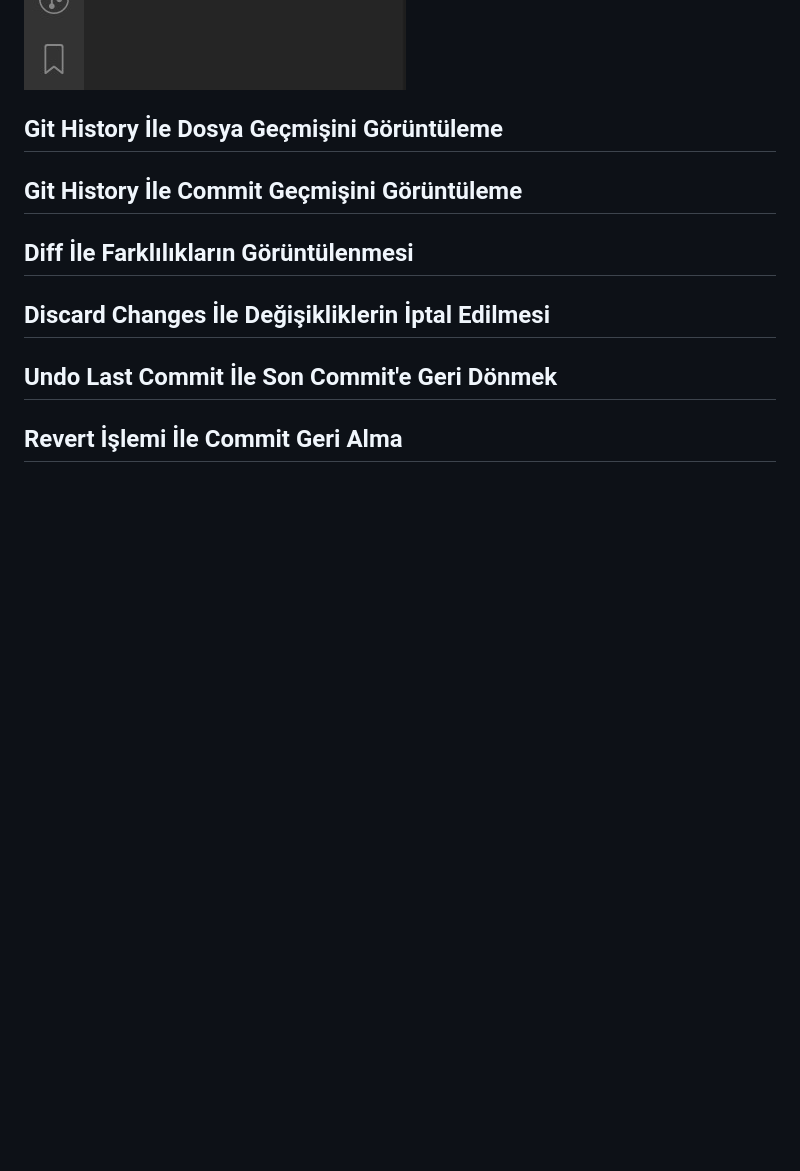
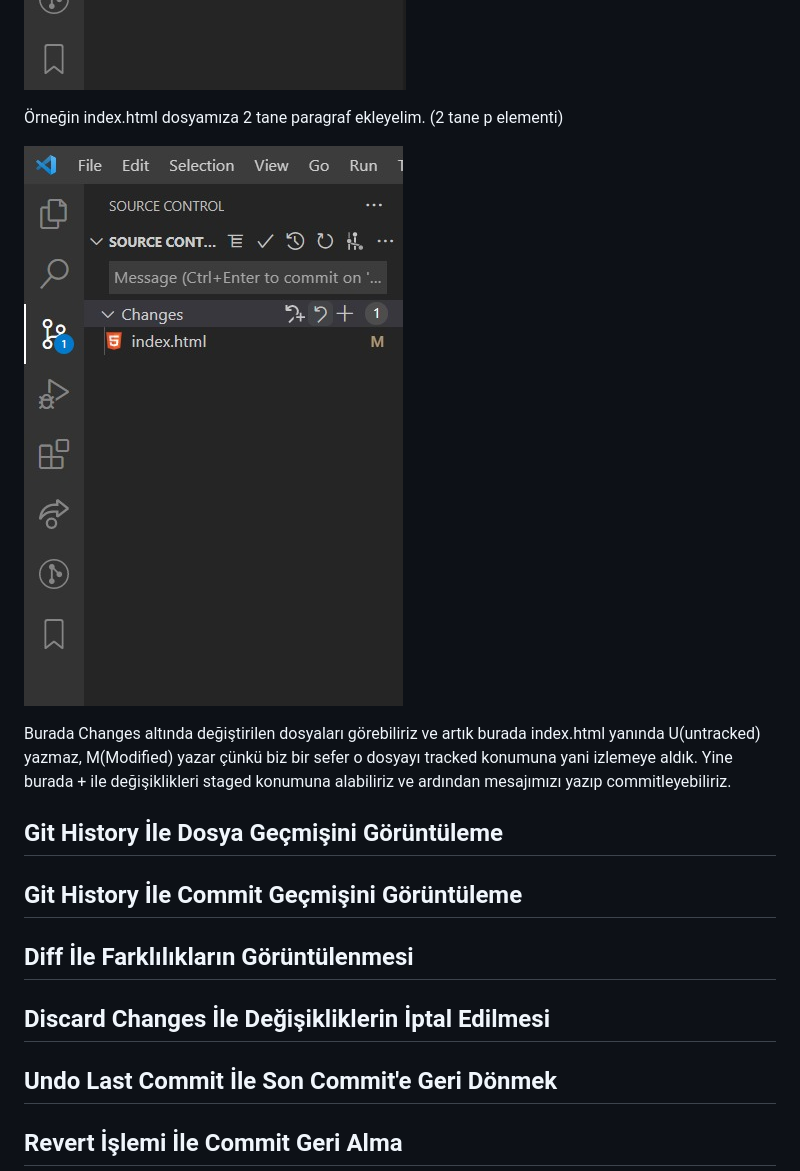
Before and after one commit to berkesayin/git-github-workshop, a Markdown page: documentations/2.git-with-vs-code.md, the part around the change. GitHub-like rendering; pictures changed too: images/15.3.commit.jpeg (added); blank space fills up the shorter version.

Commit message:
create 2 paragraphs on index.html.

```diff
--- a/documentations/2.git-with-vs-code.md
+++ b/documentations/2.git-with-vs-code.md
@@ -68,6 +68,11 @@ proje içerisinde gerekli dosyalar oluşturulduktan sonra genelde ilk commit bu
 
 ![img](../images/15.2.commit.jpeg)
 
+Örneğin index.html dosyamıza 2 tane paragraf ekleyelim. (2 tane p elementi)
+
+![img](../images/15.3.commit.jpeg)
+
+Burada Changes altında değiştirilen dosyaları görebiliriz ve artık burada index.html yanında U(untracked) yazmaz, M(Modified) yazar çünkü biz bir sefer o dosyayı tracked konumuna yani izlemeye aldık. Yine burada + ile değişiklikleri staged konumuna alabiliriz ve ardından mesajımızı yazıp commitleyebiliriz.
 
 
 ## Git History İle Dosya Geçmişini Görüntüleme <a name="git-history"></a>
```
Also changed, not shown: 1 other file.
